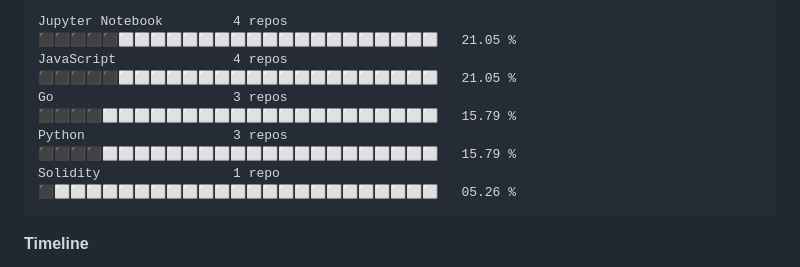
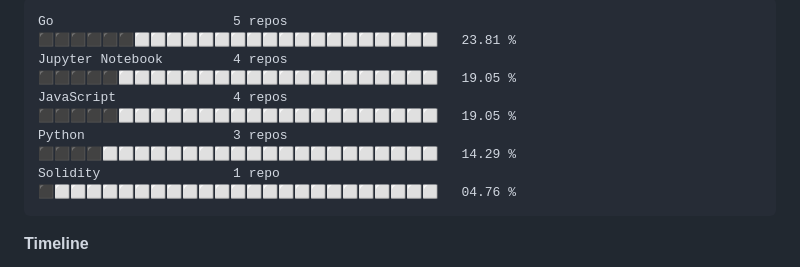
Before and after one commit to longsizhuo/longsizhuo, a Markdown page: README.md, the part around one of its changes. GitHub-like rendering; folded sections open.

````diff
--- a/README.md
+++ b/README.md
@@ -106,10 +106,10 @@ Windows                  51 mins             ⬛⬜⬜⬜⬜⬜⬜⬜⬜⬜⬜
 
 ```text
-Jupyter Notebook         4 repos             ⬛⬛⬛⬛⬛⬜⬜⬜⬜⬜⬜⬜⬜⬜⬜⬜⬜⬜⬜⬜⬜⬜⬜⬜⬜   21.05 %
-JavaScript               4 repos             ⬛⬛⬛⬛⬛⬜⬜⬜⬜⬜⬜⬜⬜⬜⬜⬜⬜⬜⬜⬜⬜⬜⬜⬜⬜   21.05 %
-Go                       3 repos             ⬛⬛⬛⬛⬜⬜⬜⬜⬜⬜⬜⬜⬜⬜⬜⬜⬜⬜⬜⬜⬜⬜⬜⬜⬜   15.79 %
-Python                   3 repos             ⬛⬛⬛⬛⬜⬜⬜⬜⬜⬜⬜⬜⬜⬜⬜⬜⬜⬜⬜⬜⬜⬜⬜⬜⬜   15.79 %
-Solidity                 1 repo              ⬛⬜⬜⬜⬜⬜⬜⬜⬜⬜⬜⬜⬜⬜⬜⬜⬜⬜⬜⬜⬜⬜⬜⬜⬜   05.26 %
+Go                       5 repos             ⬛⬛⬛⬛⬛⬛⬜⬜⬜⬜⬜⬜⬜⬜⬜⬜⬜⬜⬜⬜⬜⬜⬜⬜⬜   23.81 %
+Jupyter Notebook         4 repos             ⬛⬛⬛⬛⬛⬜⬜⬜⬜⬜⬜⬜⬜⬜⬜⬜⬜⬜⬜⬜⬜⬜⬜⬜⬜   19.05 %
+JavaScript               4 repos             ⬛⬛⬛⬛⬛⬜⬜⬜⬜⬜⬜⬜⬜⬜⬜⬜⬜⬜⬜⬜⬜⬜⬜⬜⬜   19.05 %
+Python                   3 repos             ⬛⬛⬛⬛⬜⬜⬜⬜⬜⬜⬜⬜⬜⬜⬜⬜⬜⬜⬜⬜⬜⬜⬜⬜⬜   14.29 %
+Solidity                 1 repo              ⬛⬜⬜⬜⬜⬜⬜⬜⬜⬜⬜⬜⬜⬜⬜⬜⬜⬜⬜⬜⬜⬜⬜⬜⬜   04.76 %
 ```
 
 
````
Also changed, not shown: other parts of README.md (+30 -30 lines), assets/bar_graph.png.
